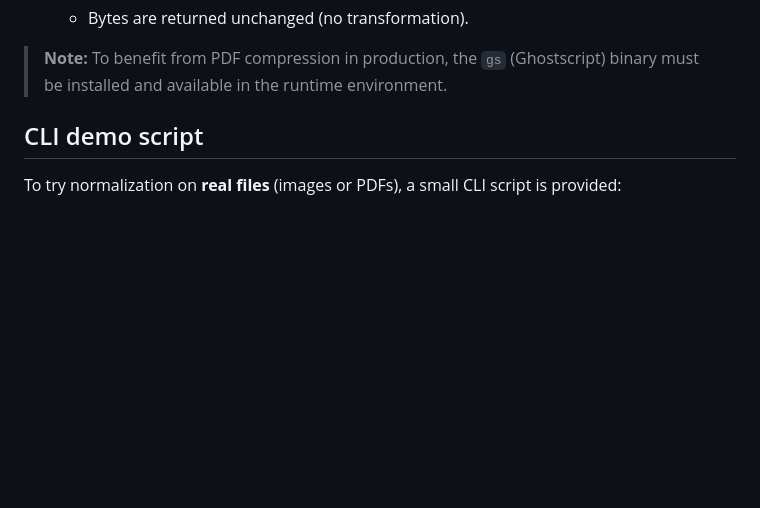
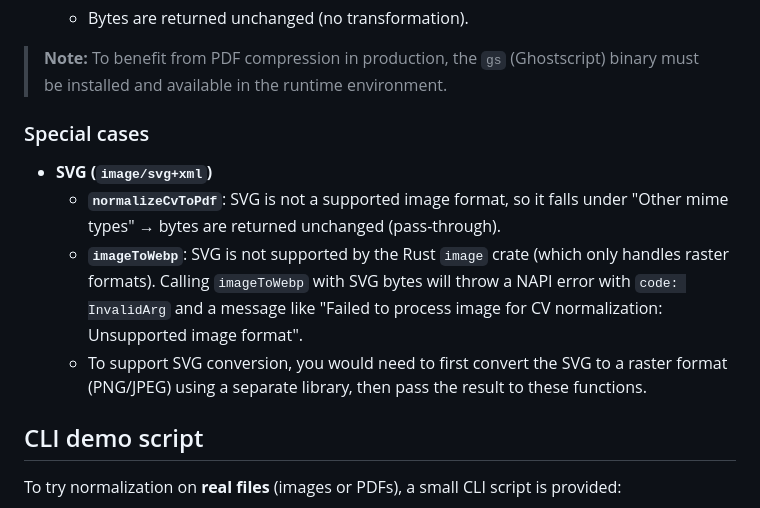
Before and after one commit to MaloLebrin/cv-normalizer, a Markdown page: README.md, the part around the change. Drawn GitHub-style; blank space fills up the shorter version.

Commit message:
Update README.md to include special cases for SVG handling in image processing functions, clarifying limitations and necessary steps for conversion to raster formats.

```diff
--- a/README.md
+++ b/README.md
@@ -63,6 +63,13 @@ const pdfBuffer = Buffer.from(pdfArray)
   - Bytes are returned unchanged (no transformation).
 
 > **Note:** To benefit from PDF compression in production, the `gs` (Ghostscript) binary must be installed and available in the runtime environment.
+
+### Special cases
+
+- **SVG (`image/svg+xml`)**
+  - **`normalizeCvToPdf`**: SVG is not a supported image format, so it falls under "Other mime types" → bytes are returned unchanged (pass-through).
+  - **`imageToWebp`**: SVG is not supported by the Rust `image` crate (which only handles raster formats). Calling `imageToWebp` with SVG bytes will throw a NAPI error with `code: InvalidArg` and a message like "Failed to process image for CV normalization: Unsupported image format".
+  - To support SVG conversion, you would need to first convert the SVG to a raster format (PNG/JPEG) using a separate library, then pass the result to these functions.
 
 ## CLI demo script
 
```
